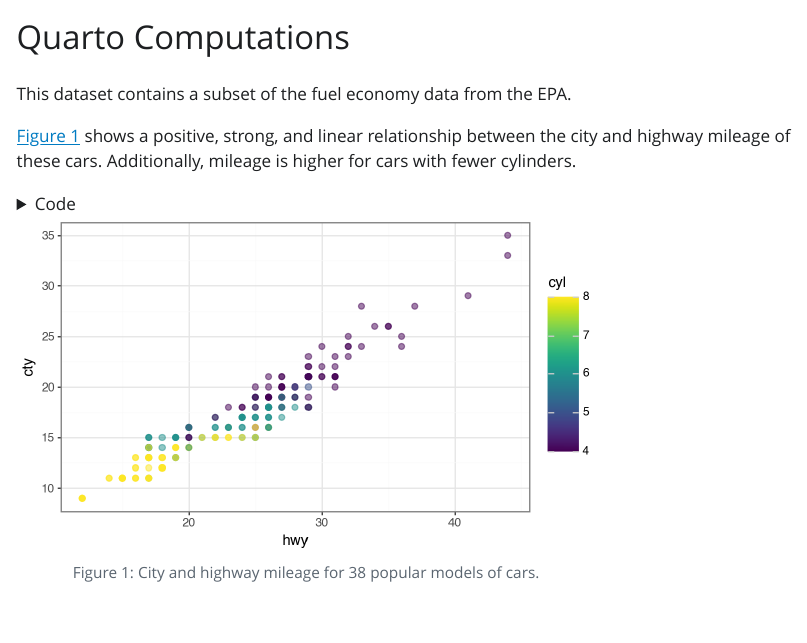
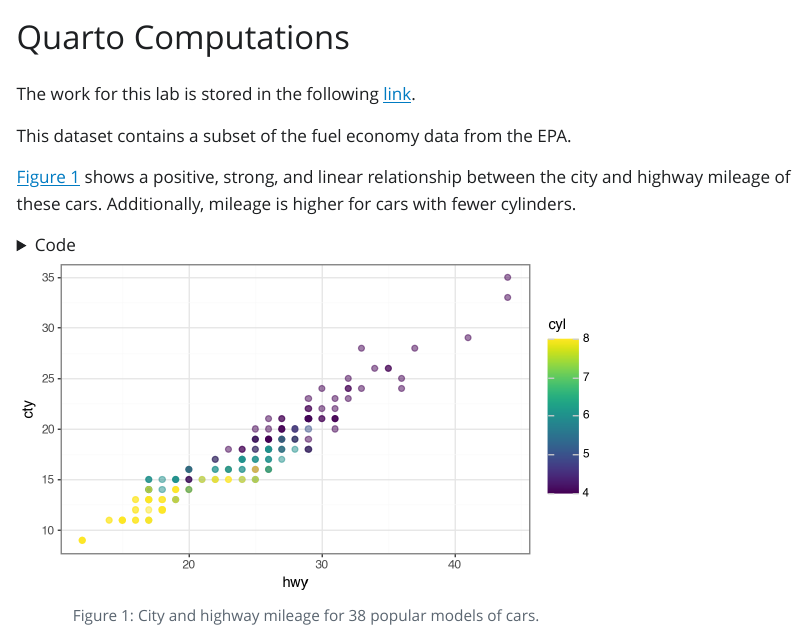
Before and after one commit to donya-beh/gsb544, a Quarto document (Lab0/computations.qmd): the page in a window 1100 px wide, from its top. The pictures show the output file Lab0/computations.html that the author committed with the source, opened offline; Quarto's library style sheets are replaced by a plain one without menus.

Commit message:
added link to Github

```diff
--- a/Lab0/computations.qmd
+++ b/Lab0/computations.qmd
@@ -7,6 +7,7 @@ format:
 fig-height: 3.5
 fig-width: 6
 ---
+The work for this lab is stored in the following [link](https://github.com/donya-beh/gsb544/blob/main/Lab0/computations.qmd).
 
 This dataset contains a subset of the fuel economy data from the EPA.
 
```
Also changed, not shown: Lab0/computations.html, 1 other file.
